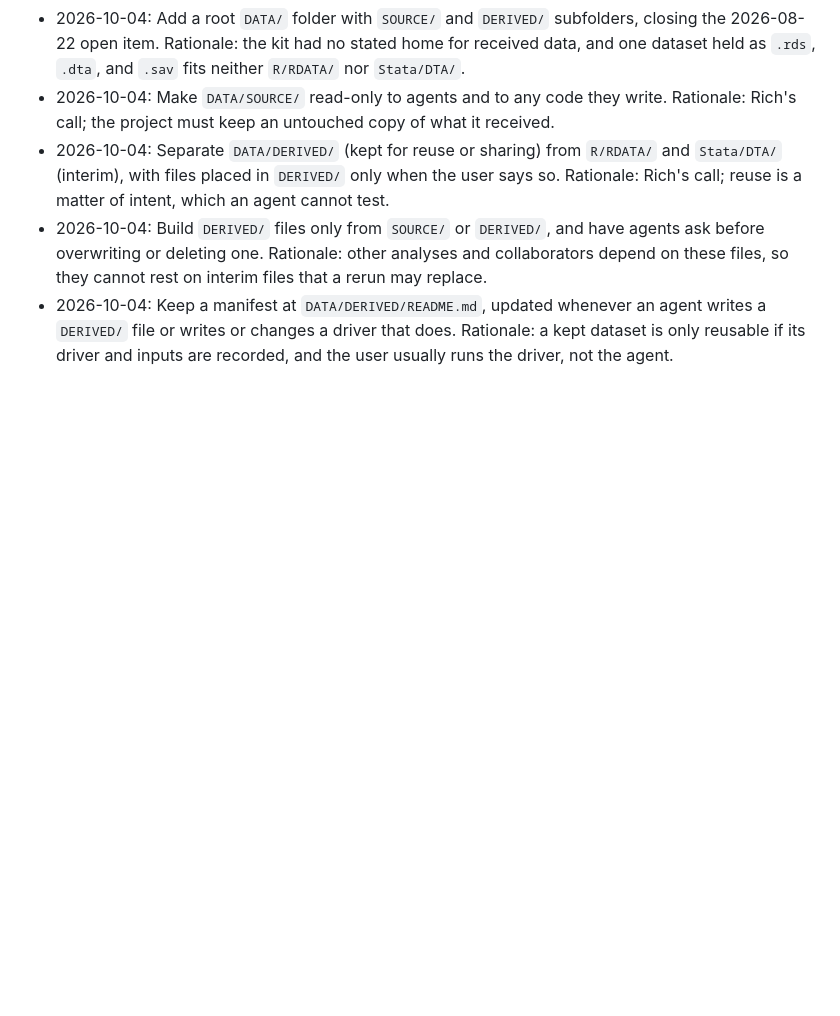
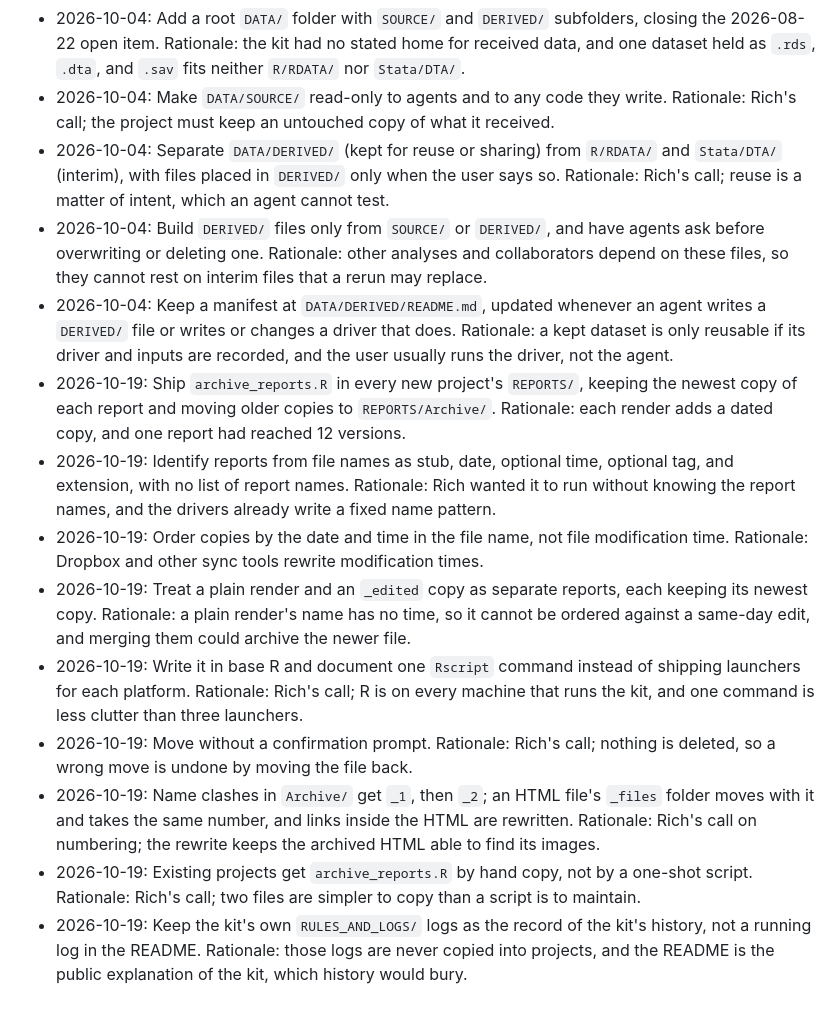
Before and after one commit to rnj0nes/AgentKit, a Markdown page: RULES_AND_LOGS/DECISIONS.md, the part around the change. GitHub-like rendering; blank space fills up the shorter version.

```diff
--- a/RULES_AND_LOGS/DECISIONS.md
+++ b/RULES_AND_LOGS/DECISIONS.md
@@ -65,3 +65,12 @@ holds that session's decisions in prose.
 - 2026-10-04: Separate `DATA/DERIVED/` (kept for reuse or sharing) from `R/RDATA/` and `Stata/DTA/` (interim), with files placed in `DERIVED/` only when the user says so. Rationale: Rich's call; reuse is a matter of intent, which an agent cannot test.
 - 2026-10-04: Build `DERIVED/` files only from `SOURCE/` or `DERIVED/`, and have agents ask before overwriting or deleting one. Rationale: other analyses and collaborators depend on these files, so they cannot rest on interim files that a rerun may replace.
 - 2026-10-04: Keep a manifest at `DATA/DERIVED/README.md`, updated whenever an agent writes a `DERIVED/` file or writes or changes a driver that does. Rationale: a kept dataset is only reusable if its driver and inputs are recorded, and the user usually runs the driver, not the agent.
+- 2026-10-19: Ship `archive_reports.R` in every new project's `REPORTS/`, keeping the newest copy of each report and moving older copies to `REPORTS/Archive/`. Rationale: each render adds a dated copy, and one report had reached 12 versions.
+- 2026-10-19: Identify reports from file names as stub, date, optional time, optional tag, and extension, with no list of report names. Rationale: Rich wanted it to run without knowing the report names, and the drivers already write a fixed name pattern.
+- 2026-10-19: Order copies by the date and time in the file name, not file modification time. Rationale: Dropbox and other sync tools rewrite modification times.
+- 2026-10-19: Treat a plain render and an `_edited` copy as separate reports, each keeping its newest copy. Rationale: a plain render's name has no time, so it cannot be ordered against a same-day edit, and merging them could archive the newer file.
+- 2026-10-19: Write it in base R and document one `Rscript` command instead of shipping launchers for each platform. Rationale: Rich's call; R is on every machine that runs the kit, and one command is less clutter than three launchers.
+- 2026-10-19: Move without a confirmation prompt. Rationale: Rich's call; nothing is deleted, so a wrong move is undone by moving the file back.
+- 2026-10-19: Name clashes in `Archive/` get `_1`, then `_2`; an HTML file's `_files` folder moves with it and takes the same number, and links inside the HTML are rewritten. Rationale: Rich's call on numbering; the rewrite keeps the archived HTML able to find its images.
+- 2026-10-19: Existing projects get `archive_reports.R` by hand copy, not by a one-shot script. Rationale: Rich's call; two files are simpler to copy than a script is to maintain.
+- 2026-10-19: Keep the kit's own `RULES_AND_LOGS/` logs as the record of the kit's history, not a running log in the README. Rationale: those logs are never copied into projects, and the README is the public explanation of the kit, which history would bury.
```
Also changed, not shown: README.md (+1 -1 lines), RULES_AND_LOGS/SESSION_LOGS.md (+77 -0 lines).
